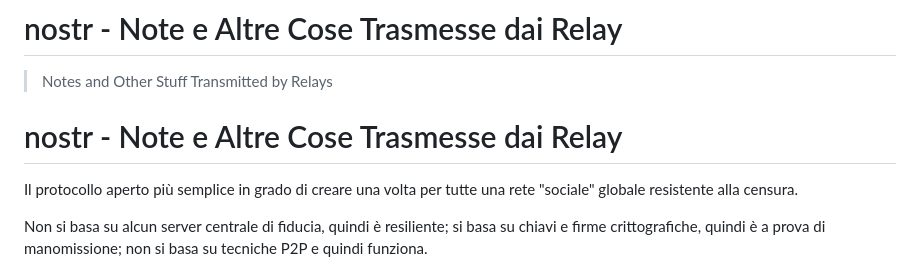
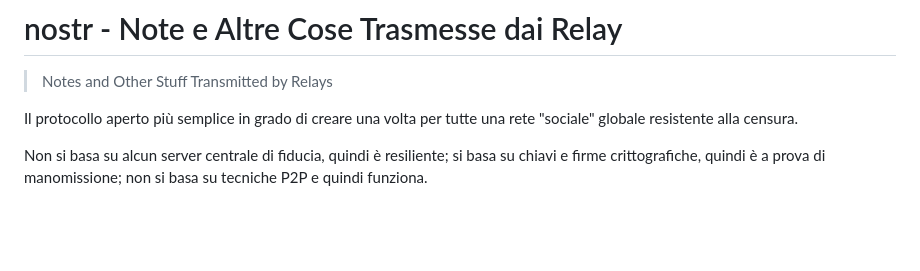
Before and after one commit to nostr-protocol/nostr, a Markdown page: translate/Italiano/README.md, the part around the change. Rendered like a GitHub page; blank space fills up the shorter version.

```diff
--- a/translate/Italiano/README.md
+++ b/translate/Italiano/README.md
@@ -1,7 +1,5 @@
 # nostr - Note e Altre Cose Trasmesse dai Relay
 > Notes and Other Stuff Transmitted by Relays
-
-# nostr - Note e Altre Cose Trasmesse dai Relay
 
 Il protocollo aperto più semplice in grado di creare una volta per tutte una rete "sociale" globale resistente alla censura.
 
```
